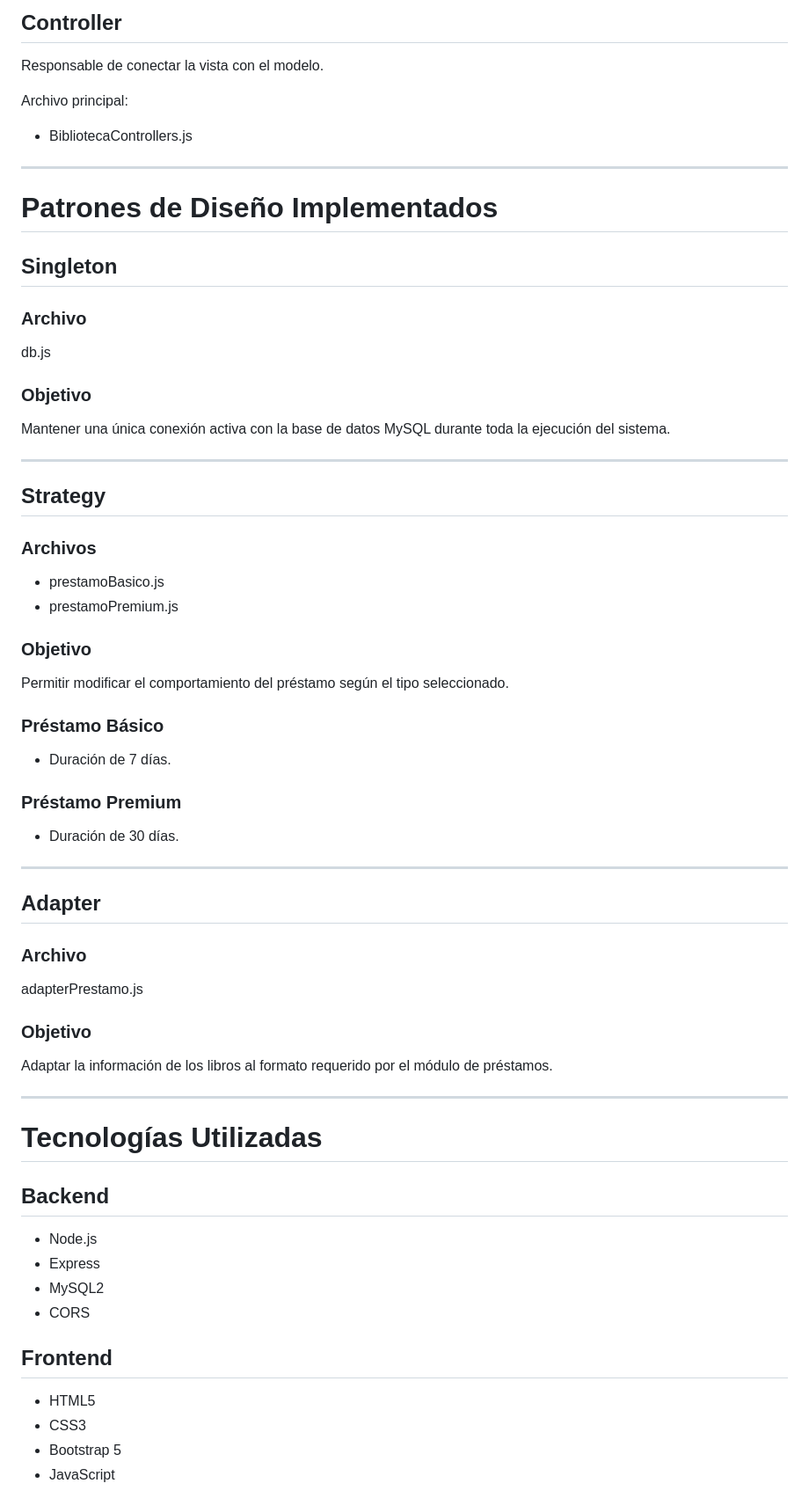
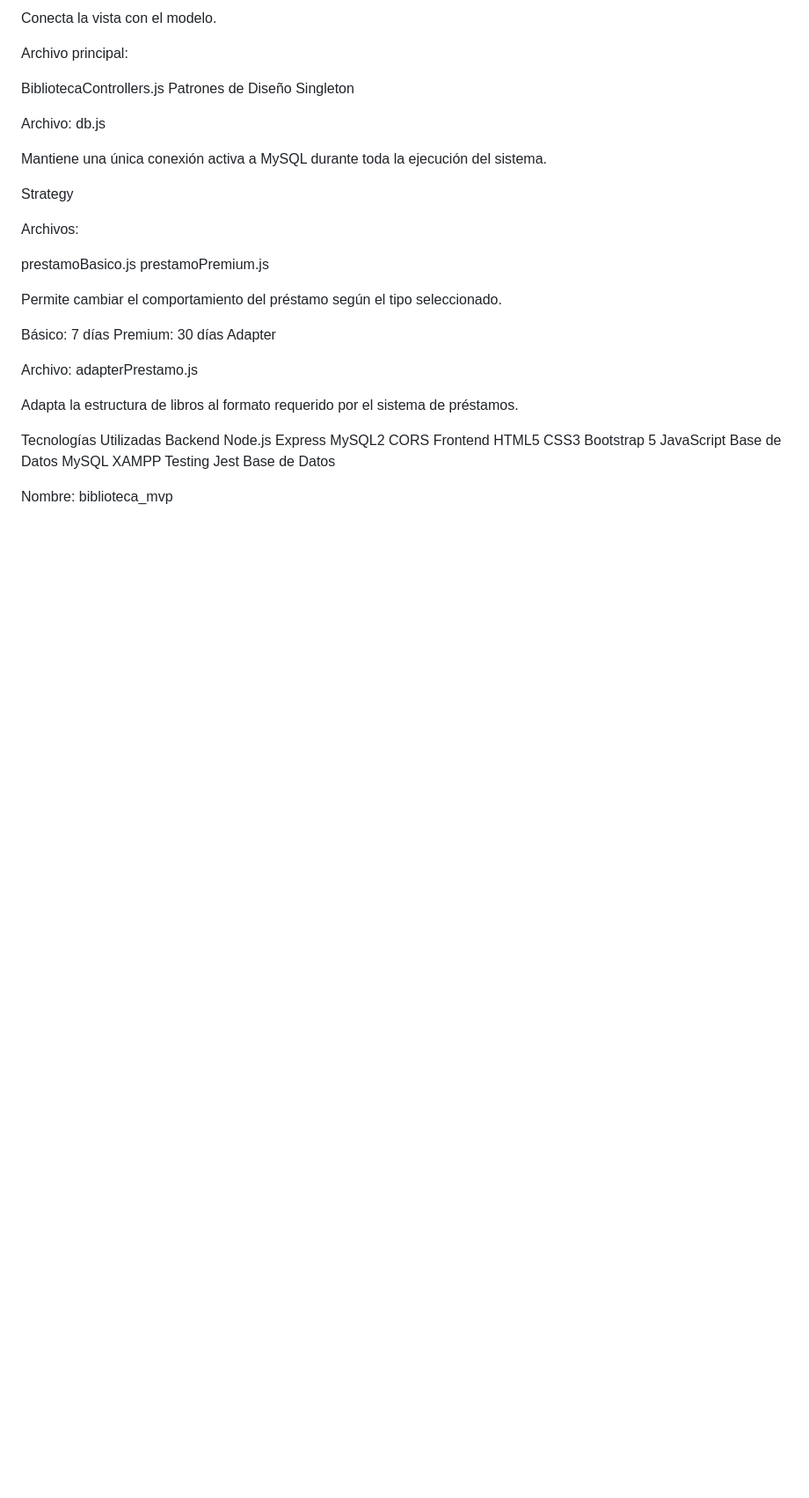
Before and after one commit to LaraLopez10/Lopez_Molina_Evaluacion1, a Markdown page: README.md, the part around one of its changes. Shown at 88% size. Rendered like a GitHub page; blank space fills up the shorter version.

Commit message:
readmefinal

```diff
--- a/README.md
+++ b/README.md
@@ -77,74 +58,50 @@ Archivos principales:
 
-## Controller
-
-Responsable de conectar la vista con el modelo.
+Conecta la vista con el modelo.
 
 Archivo principal:
 
-* BibliotecaControllers.js
+BibliotecaControllers.js
+ Patrones de Diseño
+ Singleton
 
----
+Archivo: db.js
 
-# Patrones de Diseño Implementados
+Mantiene una única conexión activa a MySQL durante toda la ejecución del sistema.
 
-## Singleton
+ Strategy
 
-### Archivo
+Archivos:
 
-db.js
+prestamoBasico.js
+prestamoPremium.js
 
-### Objetivo
+Permite cambiar el comportamiento del préstamo según el tipo seleccionado.
 
-Mantener una única conexión activa con la base de datos MySQL durante toda la ejecución del sistema.
+Básico: 7 días
+Premium: 30 días
+ Adapter
 
----
+Archivo: adapterPrestamo.js
 
-## Strategy
+Adapta la estructura de libros al formato requerido por el sistema de préstamos.
 
-### Archivos
+Tecnologías Utilizadas
+Backend
+Node.js
+Express
+MySQL2
+CORS
+Frontend
+HTML5
+CSS3
+Bootstrap 5
+JavaScript
+Base de Datos
+MySQL
+XAMPP
+Testing
+Jest
+ Base de Datos
 
-* prestamoBasico.js
-* prestamoPremium.js
+Nombre: biblioteca_mvp
 
-### Objetivo
-
-Permitir modificar el comportamiento del préstamo según el tipo seleccionado.
-
-### Préstamo Básico
-
-* Duración de 7 días.
-
-### Préstamo Premium
-
-* Duración de 30 días.
-
----
-
-## Adapter
-
-### Archivo
-
-adapterPrestamo.js
-
-### Objetivo
-
-Adaptar la información de los libros al formato requerido por el módulo de préstamos.
-
----
-
-# Tecnologías Utilizadas
-
-## Backend
-
-* Node.js
-* Express
-* MySQL2
-* CORS
-
-## Frontend
-
-* HTML5
-* CSS3
-* Bootstrap 5
-* JavaScript
-
```
Also changed, not shown: other parts of README.md (+98 -216 lines).
